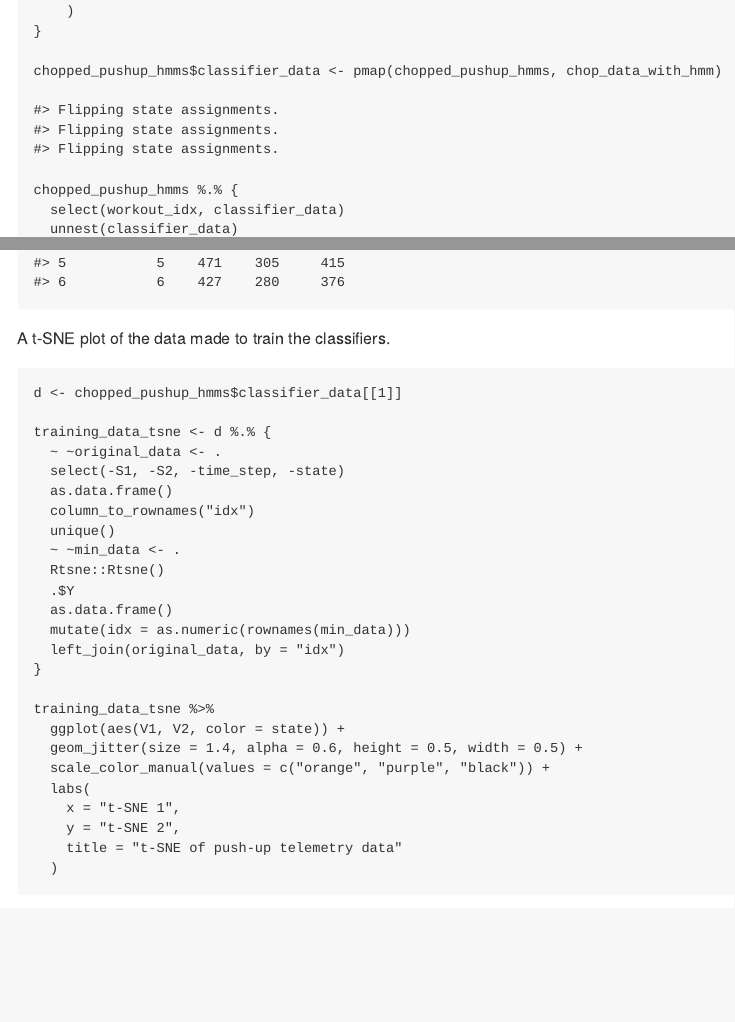
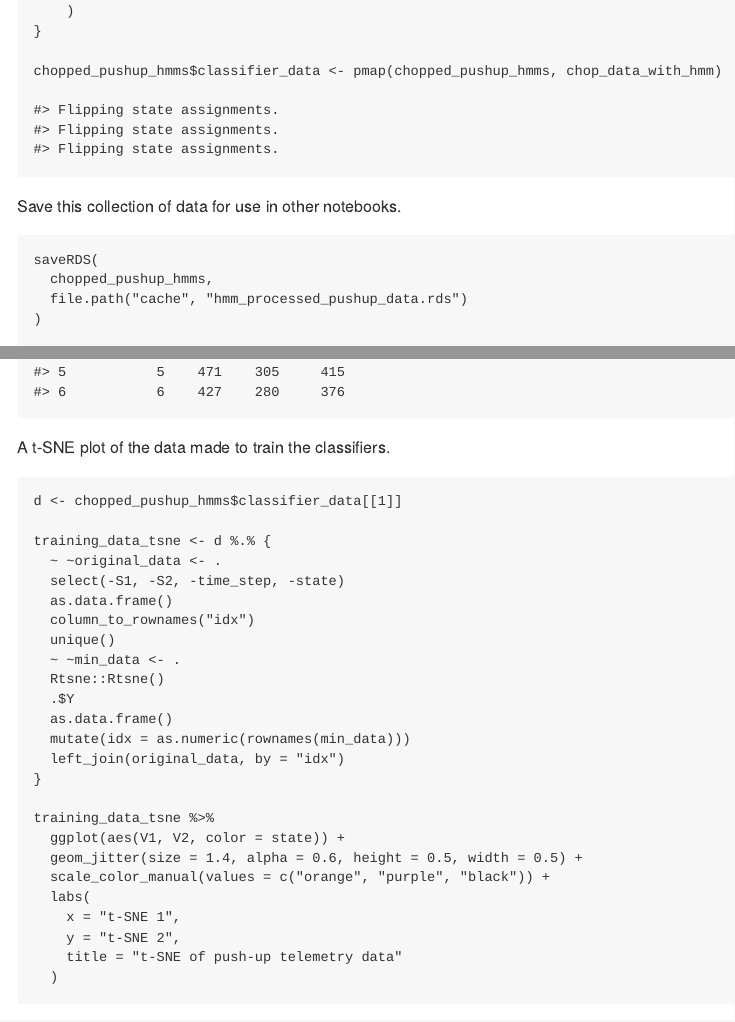
Before and after one commit to jhrcook/TelemetryRecorder, an R Markdown document (TelemetryDataAnalysis/analysis/05_008_hmm_pipelines.Rmd): the page in a window 1100 px wide, from 5610 px down, and a second part further down, joined at a grey line. The pictures show the output file TelemetryDataAnalysis/analysis/05_008_hmm_pipelines.md that the author committed with the source, drawn offline in the style of GitHub.

Commit message:
feat: cache data frame with all data and HMM-chopped data
- remove old plots in Rmd files folder
- re-knit

````diff
--- a/TelemetryDataAnalysis/analysis/05_008_hmm_pipelines.Rmd
+++ b/TelemetryDataAnalysis/analysis/05_008_hmm_pipelines.Rmd
@@ -252,6 +252,15 @@ if (!"full_data" %in% colnames(chopped_pushup_hmms)) {
 }
 
 chopped_pushup_hmms$classifier_data <- pmap(chopped_pushup_hmms, chop_data_with_hmm)
+```
+
+Save this collection of data for use in other notebooks.
+
+```{r}
+saveRDS(
+  chopped_pushup_hmms,
+  file.path("cache", "hmm_processed_pushup_data.rds")
+)
 ```
 
 ```{r}
````
Also changed, not shown: TelemetryDataAnalysis/analysis/05_008_hmm_pipelines.md, TelemetryDataAnalysis/analysis/05_008_hmm_pipelines_files/figure-gfm/unnamed-chunk-10-1.png (added), TelemetryDataAnalysis/analysis/05_008_hmm_pipelines_files/figure-gfm/unnamed-chunk-12-1.png (deleted), TelemetryDataAnalysis/analysis/05_008_hmm_pipelines_files/figure-gfm/unnamed-chunk-13-1.png, TelemetryDataAnalysis/analysis/05_008_hmm_pipelines_files/figure-gfm/unnamed-chunk-14-1.png, TelemetryDataAnalysis/analysis/05_008_hmm_pipelines_files/figure-gfm/unnamed-chunk-15-1.png, TelemetryDataAnalysis/analysis/05_008_hmm_pipelines_files/figure-gfm/unnamed-chunk-16-1.png, TelemetryDataAnalysis/analysis/05_008_hmm_pipelines_files/figure-gfm/unnamed-chunk-17-1.png, TelemetryDataAnalysis/analysis/05_008_hmm_pipelines_files/figure-gfm/unnamed-chunk-18-1.png, TelemetryDataAnalysis/analysis/05_008_hmm_pipelines_files/figure-gfm/unnamed-chunk-20-1.png (deleted), TelemetryDataAnalysis/analysis/05_008_hmm_pipelines.Rmd (2 more changed lines), 5 other files.
